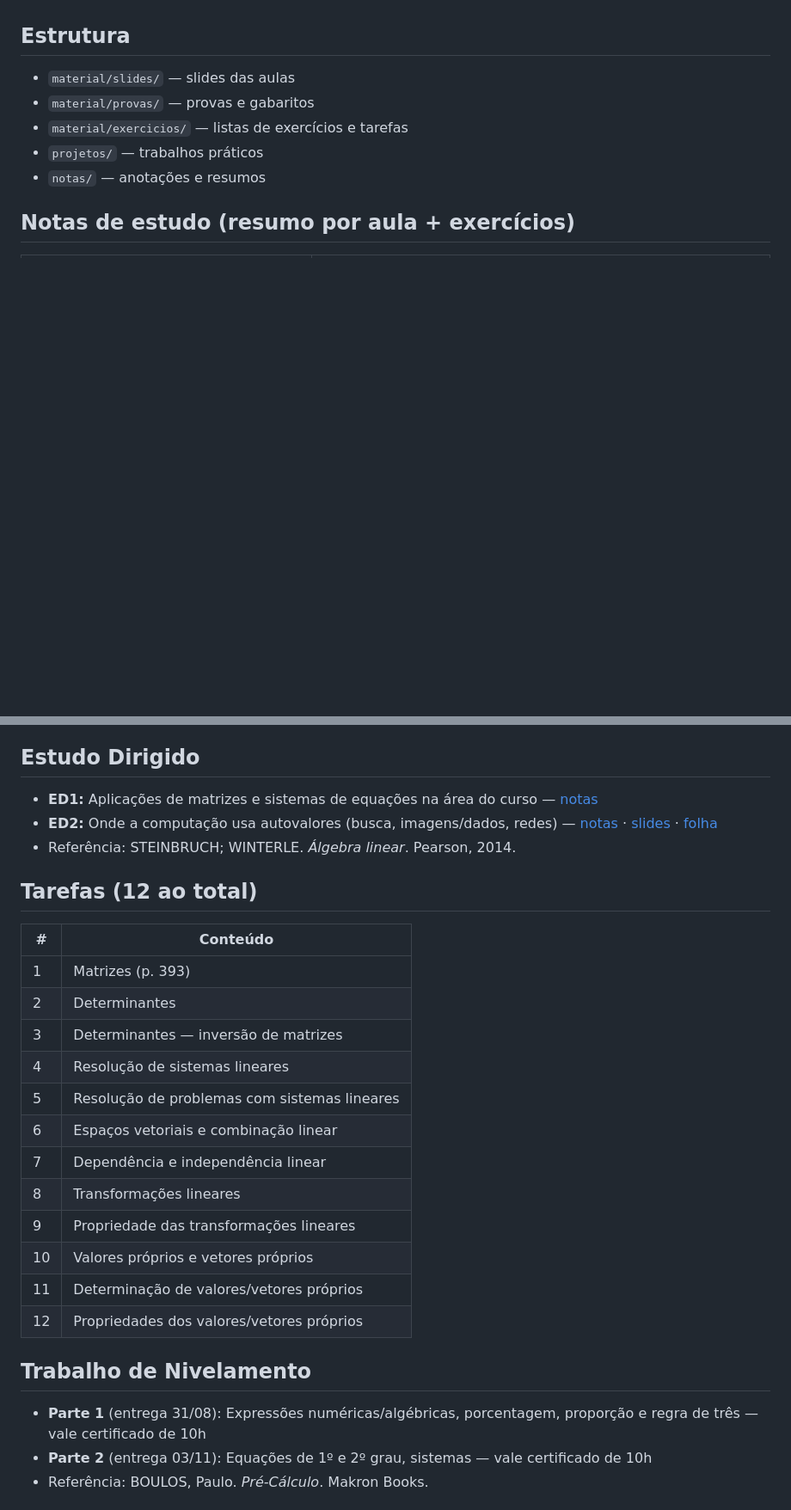
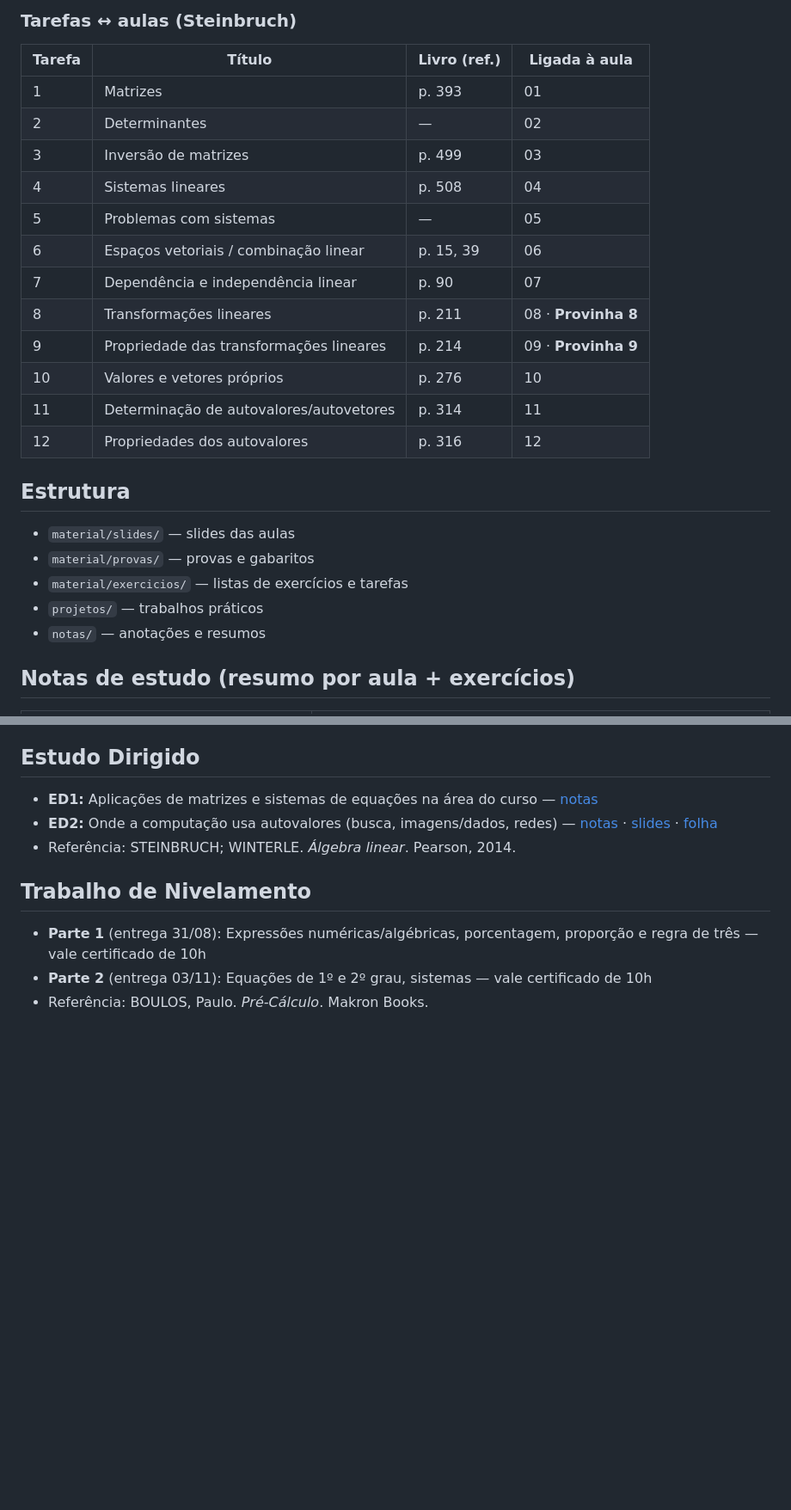
Before and after one commit to 1mscuzbot/2026-8p-algebra-linear, a Markdown page: README.md, 2 parts joined by grey strips. Shown at 86% size. Rendered like a GitHub page; blank space fills up the shorter version.

```diff
--- a/README.md
+++ b/README.md
@@ -7,3 +58,19 @@
+### Tarefas ↔ aulas (Steinbruch)
+
+| Tarefa | Título | Livro (ref.) | Ligada à aula |
+|--------|--------|--------------|---------------|
+| 1 | Matrizes | p. 393 | 01 |
+| 2 | Determinantes | — | 02 |
+| 3 | Inversão de matrizes | p. 499 | 03 |
+| 4 | Sistemas lineares | p. 508 | 04 |
+| 5 | Problemas com sistemas | — | 05 |
+| 6 | Espaços vetoriais / combinação linear | p. 15, 39 | 06 |
+| 7 | Dependência e independência linear | p. 90 | 07 |
+| 8 | Transformações lineares | p. 211 | 08 · **Provinha 8** |
+| 9 | Propriedade das transformações lineares | p. 214 | 09 · **Provinha 9** |
+| 10 | Valores e vetores próprios | p. 276 | 10 |
+| 11 | Determinação de autovalores/autovetores | p. 314 | 11 |
+| 12 | Propriedades dos autovalores | p. 316 | 12 |
 
 ## Estrutura
 - `material/slides/` — slides das aulas
@@ -99,22 +121,6 @@ Padrão observado: **aula do conteúdo N numa sexta → provinha N na sexta segu
 - **ED1:** Aplicações de matrizes e sistemas de equações na área do curso — [notas](notas/ED1-aplicacoes-matrizes-e-sistemas-em-imagens.md)
 - **ED2:** Onde a computação usa autovalores (busca, imagens/dados, redes) — [notas](notas/ED2-aplicacoes-autovalores-pagerank.md) · [slides](notas/ED2-slides-copiar-colar.md) · [folha](notas/ED2-folha-calculo.md)
 - Referência: STEINBRUCH; WINTERLE. *Álgebra linear*. Pearson, 2014.
-
-## Tarefas (12 ao total)
-| # | Conteúdo |
-|---|----------|
-| 1 | Matrizes (p. 393) |
-| 2 | Determinantes |
-| 3 | Determinantes — inversão de matrizes |
-| 4 | Resolução de sistemas lineares |
-| 5 | Resolução de problemas com sistemas lineares |
-| 6 | Espaços vetoriais e combinação linear |
-| 7 | Dependência e independência linear |
-| 8 | Transformações lineares |
-| 9 | Propriedade das transformações lineares |
-| 10 | Valores próprios e vetores próprios |
-| 11 | Determinação de valores/vetores próprios |
-| 12 | Propriedades dos valores/vetores próprios |
 
 ## Trabalho de Nivelamento
 - **Parte 1** (entrega 31/08): Expressões numéricas/algébricas, porcentagem, proporção e regra de três — vale certificado de 10h
```
Also changed, not shown: other parts of README.md (+51 -45 lines).
